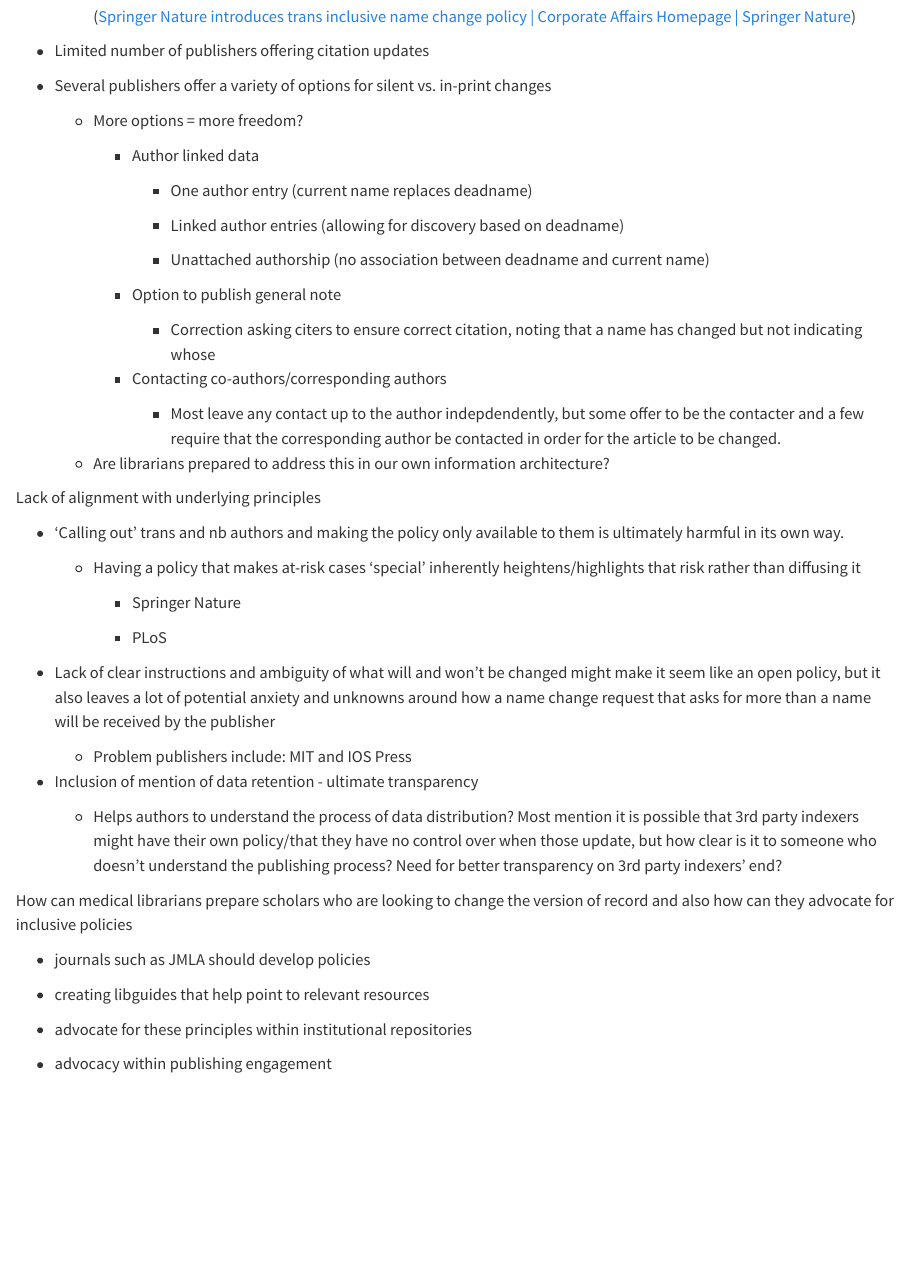
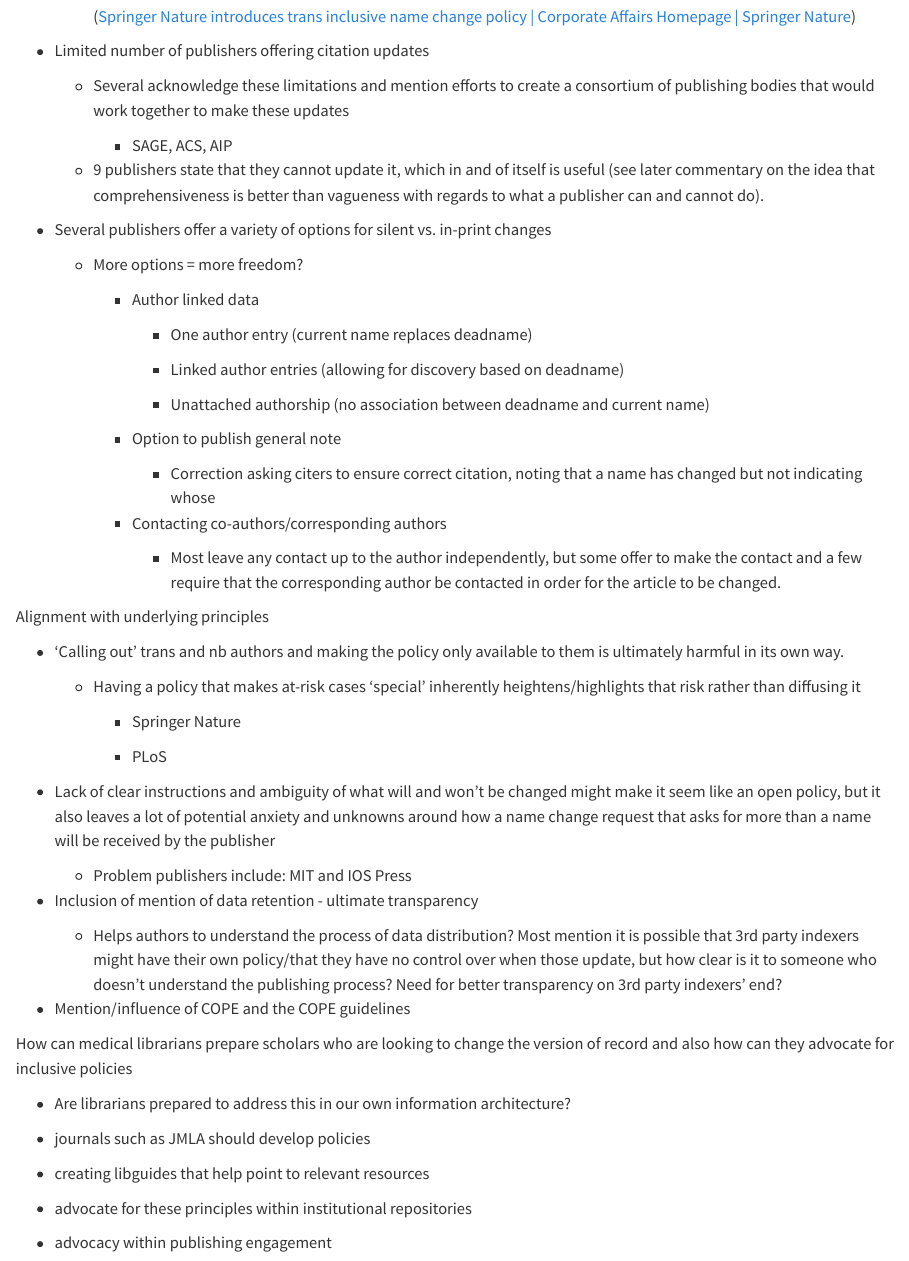
Before and after one commit to mxballin/nlm, a Quarto document (NameChangePolicyViz_v1.qmd): the page in a window 1100 px wide, from 3730 px down. Rendered offline with R 4.5, knitr and Pandoc in place of Quarto, with nearby package versions; the code chunks are not run, so their results and figures are left out.

Commit message:
Update content

```diff
--- a/NameChangePolicyViz_v1.qmd
+++ b/NameChangePolicyViz_v1.qmd
@@ -454,6 +454,12 @@ Unique features of certain policies
 
 -   Limited number of publishers offering citation updates
 
+    -   Several acknowledge these limitations and mention efforts to create a consortium of publishing bodies that would work together to make these updates
+
+        -   SAGE, ACS, AIP
+
+    -   9 publishers state that they cannot update it, which in and of itself is useful (see later commentary on the idea that comprehensiveness is better than vagueness with regards to what a publisher can and cannot do).
+
 -   Several publishers offer a variety of options for silent vs. in-print changes
 
     -   More options = more freedom?
@@ -472,11 +478,9 @@ Unique features of certain policies
 
         -   Contacting co-authors/corresponding authors
 
-            -   Most leave any contact up to the author indepdendently, but some offer to be the contacter and a few require that the corresponding author be contacted in order for the article to be changed.
+            -   Most leave any contact up to the author independently, but some offer to make the contact and a few require that the corresponding author be contacted in order for the article to be changed.
 
-    -   Are librarians prepared to address this in our own information architecture?
-
-Lack of alignment with underlying principles
+Alignment with underlying principles
 
 -   'Calling out' trans and nb authors and making the policy only available to them is ultimately harmful in its own way.
 
@@ -494,7 +498,11 @@ Lack of alignment with underlying principles
 
     -   Helps authors to understand the process of data distribution? Most mention it is possible that 3rd party indexers might have their own policy/that they have no control over when those update, but how clear is it to someone who doesn't understand the publishing process? Need for better transparency on 3rd party indexers' end?
 
+-   Mention/influence of COPE and the COPE guidelines
+
 How can medical librarians prepare scholars who are looking to change the version of record and also how can they advocate for inclusive policies
+
+-   Are librarians prepared to address this in our own information architecture?
 
 -   journals such as JMLA should develop policies
 
```
Also changed, not shown: NameChangePolicyViz_v1.html.
